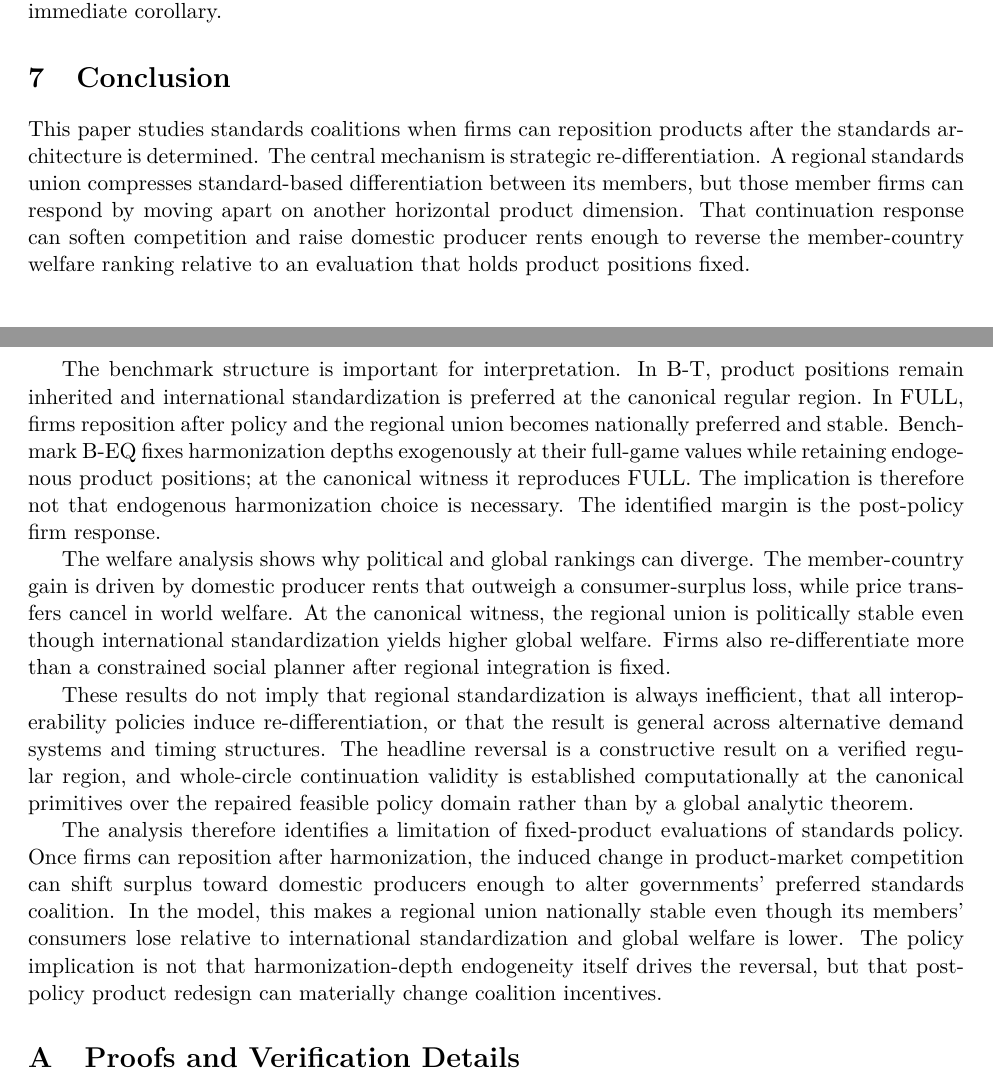
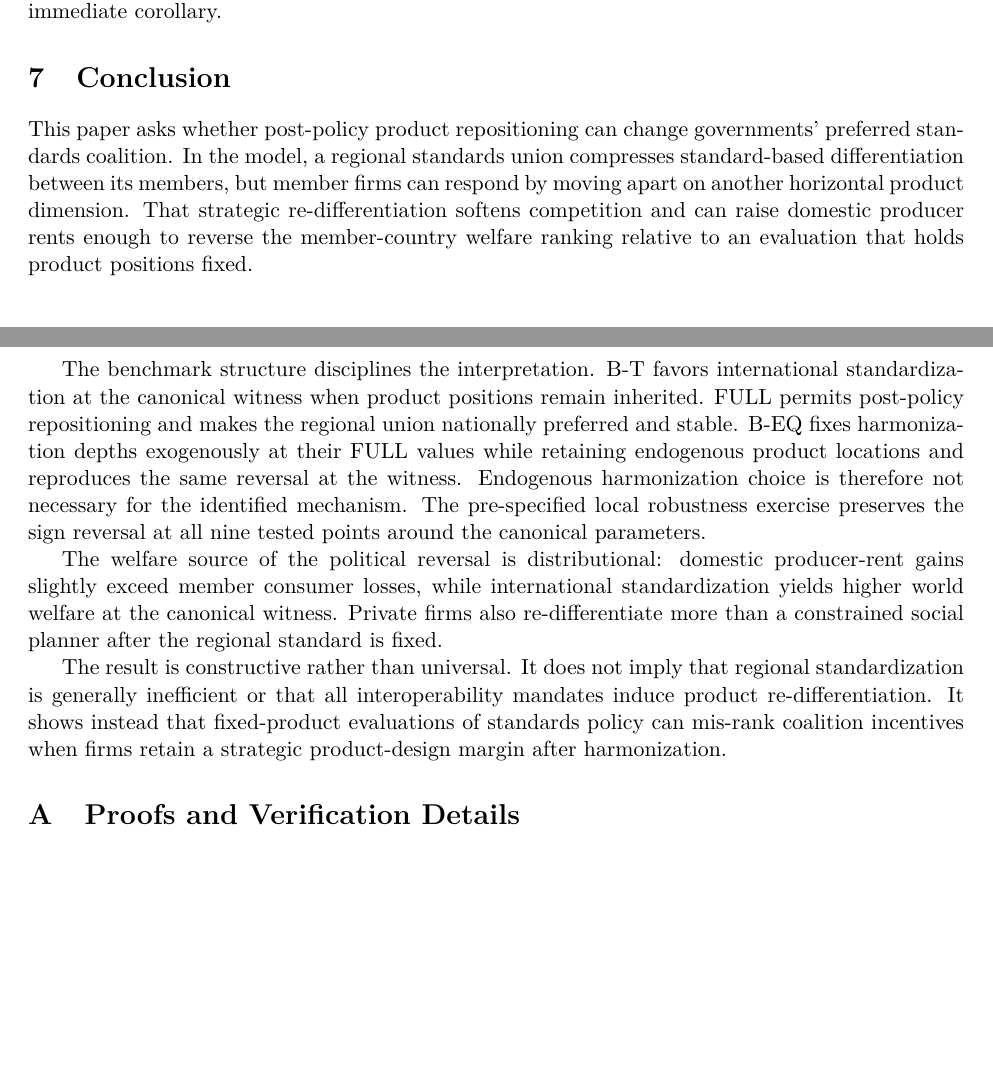
Before and after one commit to ryotamatsuki/endogenous-interoperability-standards-coalitions, a LaTeX paper (paper/main.tex, which reads paper/sections/07_conclusion.tex): two parts of pages 13 and 14 of 16, joined at a grey line, cut so that both start at the same text, the shorter picture padded with empty space. Compiled offline with pdfLaTeX.

Commit message:
Tighten conclusion around verified contribution

```diff
--- a/paper/sections/07_conclusion.tex
+++ b/paper/sections/07_conclusion.tex
@@ -1,11 +1,9 @@
 \section{Conclusion}\label{sec:conclusion}
 
-This paper studies standards coalitions when firms can reposition products after the standards architecture is determined. The central mechanism is strategic re-differentiation. A regional standards union compresses standard-based differentiation between its members, but those member firms can respond by moving apart on another horizontal product dimension. That continuation response can soften competition and raise domestic producer rents enough to reverse the member-country welfare ranking relative to an evaluation that holds product positions fixed.
+This paper asks whether post-policy product repositioning can change governments' preferred standards coalition. In the model, a regional standards union compresses standard-based differentiation between its members, but member firms can respond by moving apart on another horizontal product dimension. That strategic re-differentiation softens competition and can raise domestic producer rents enough to reverse the member-country welfare ranking relative to an evaluation that holds product positions fixed.
 
-The benchmark structure is important for interpretation. In B-T, product positions remain inherited and international standardization is preferred at the canonical regular region. In FULL, firms reposition after policy and the regional union becomes nationally preferred and stable. Benchmark B-EQ fixes harmonization depths exogenously at their full-game values while retaining endogenous product positions; at the canonical witness it reproduces FULL. The implication is therefore not that endogenous harmonization choice is necessary. The identified margin is the post-policy firm response.
+The benchmark structure disciplines the interpretation. B-T favors international standardization at the canonical witness when product positions remain inherited. FULL permits post-policy repositioning and makes the regional union nationally preferred and stable. B-EQ fixes harmonization depths exogenously at their FULL values while retaining endogenous product locations and reproduces the same reversal at the witness. Endogenous harmonization choice is therefore not necessary for the identified mechanism. The pre-specified local robustness exercise preserves the sign reversal at all nine tested points around the canonical parameters.
 
-The welfare analysis shows why political and global rankings can diverge. The member-country gain is driven by domestic producer rents that outweigh a consumer-surplus loss, while price transfers cancel in world welfare. At the canonical witness, the regional union is politically stable even though international standardization yields higher global welfare. Firms also re-differentiate more than a constrained social planner after regional integration is fixed.
+The welfare source of the political reversal is distributional: domestic producer-rent gains slightly exceed member consumer losses, while international standardization yields higher world welfare at the canonical witness. Private firms also re-differentiate more than a constrained social planner after the regional standard is fixed.
 
-These results do not imply that regional standardization is always inefficient, that all interoperability policies induce re-differentiation, or that the result is general across alternative demand systems and timing structures. The headline reversal is a constructive result on a verified regular region, and whole-circle continuation validity is established computationally at the canonical primitives over the repaired feasible policy domain rather than by a global analytic theorem.
-
-The analysis therefore identifies a limitation of fixed-product evaluations of standards policy. Once firms can reposition after harmonization, the induced change in product-market competition can shift surplus toward domestic producers enough to alter governments' preferred standards coalition. In the model, this makes a regional union nationally stable even though its members' consumers lose relative to international standardization and global welfare is lower. The policy implication is not that harmonization-depth endogeneity itself drives the reversal, but that post-policy product redesign can materially change coalition incentives.
+The result is constructive rather than universal. It does not imply that regional standardization is generally inefficient or that all interoperability mandates induce product re-differentiation. It shows instead that fixed-product evaluations of standards policy can mis-rank coalition incentives when firms retain a strategic product-design margin after harmonization.
```
